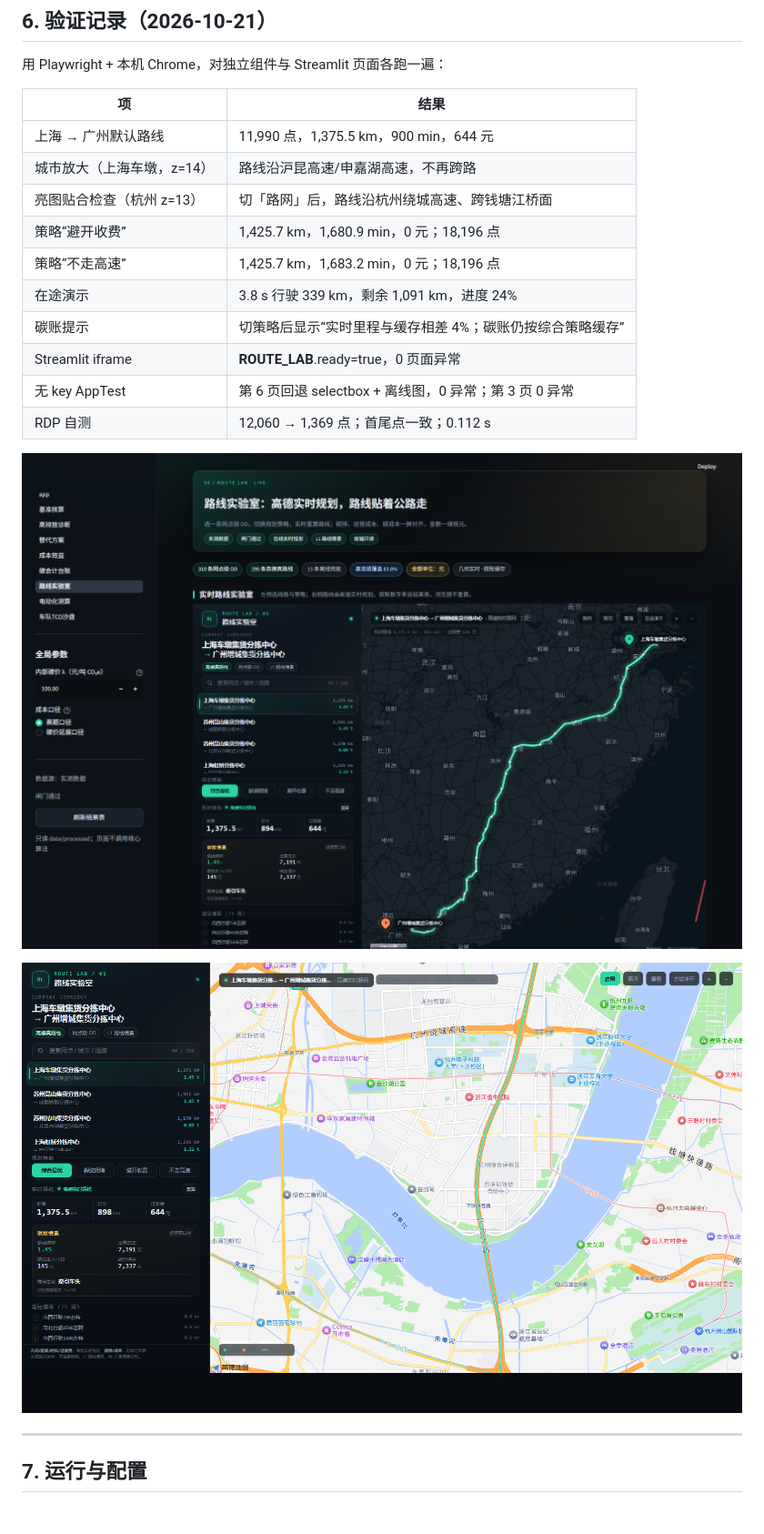
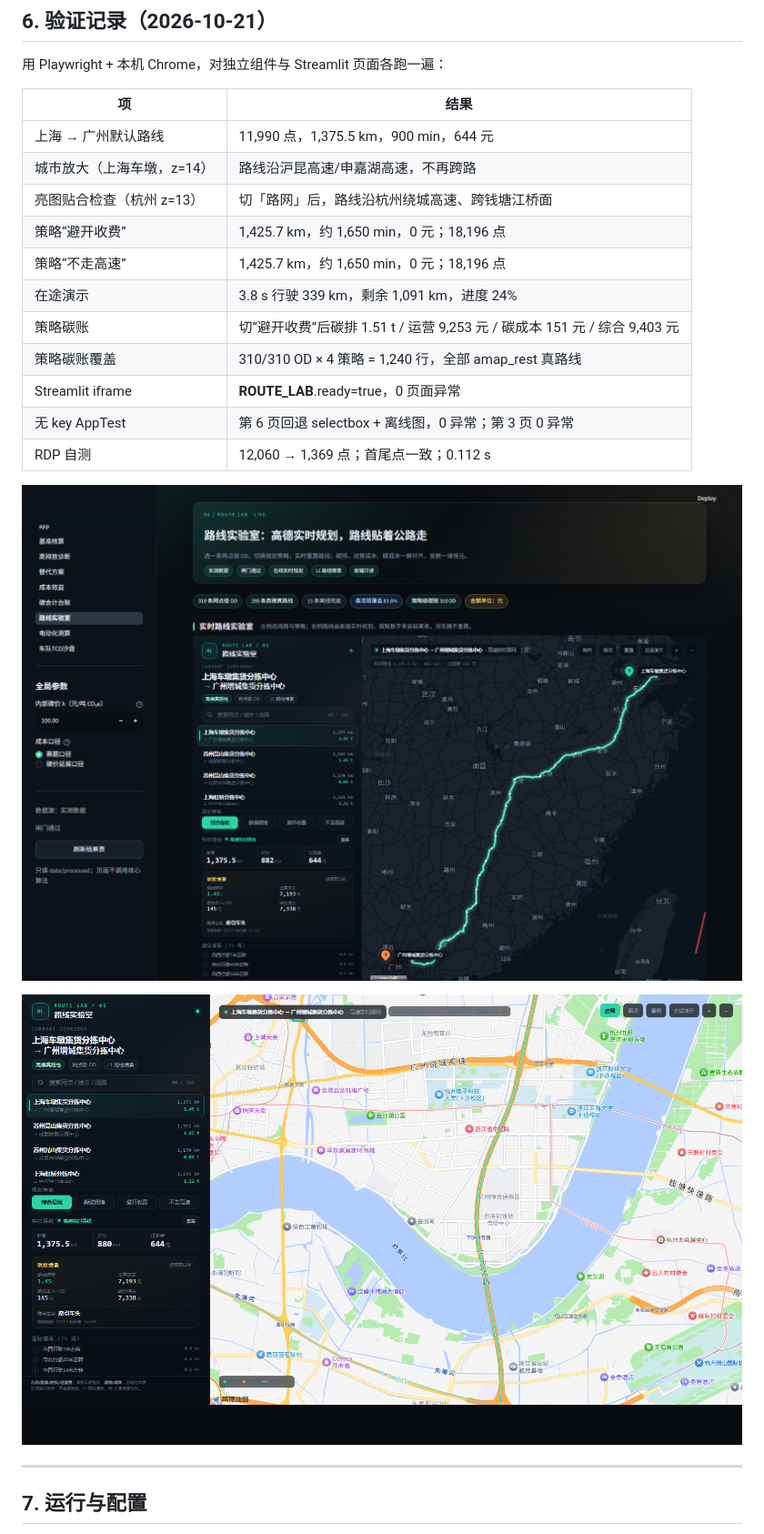
Before and after one commit to Zhouyx-0123/2027-challenge-cup, a Markdown page: docs/28_路线实验室_动态路线与视觉升级.md, the part around the change printed below. Shown: that part at 91% size. Drawn GitHub-style; pictures changed too: docs/assets/route_lab/city_roads.png, docs/assets/route_lab/overview.png.

```diff
--- a/docs/28_路线实验室_动态路线与视觉升级.md
+++ b/docs/28_路线实验室_动态路线与视觉升级.md
@@ -149,10 +155,11 @@ docs/23 的“零 API”约束的是**路线预取与业务结果表**，防的
 | 上海 → 广州默认路线 | 11,990 点，1,375.5 km，900 min，644 元 |
 | 城市放大（上海车墩，z=14） | 路线沿沪昆高速/申嘉湖高速，不再跨路 |
 | 亮图贴合检查（杭州 z=13） | 切「路网」后，路线沿杭州绕城高速、跨钱塘江桥面 |
-| 策略“避开收费” | 1,425.7 km，1,680.9 min，0 元；18,196 点 |
-| 策略“不走高速” | 1,425.7 km，1,683.2 min，0 元；18,196 点 |
+| 策略“避开收费” | 1,425.7 km，约 1,650 min，0 元；18,196 点 |
+| 策略“不走高速” | 1,425.7 km，约 1,650 min，0 元；18,196 点 |
 | 在途演示 | 3.8 s 行驶 339 km，剩余 1,091 km，进度 24% |
-| 碳账提示 | 切策略后显示“实时里程与缓存相差 4%；碳账仍按综合策略缓存” |
+| 策略碳账 | 切“避开收费”后碳排 1.51 t / 运营 9,253 元 / 碳成本 151 元 / 综合 9,403 元 |
+| 策略碳账覆盖 | 310/310 OD × 4 策略 = 1,240 行，全部 amap_rest 真路线 |
 | Streamlit iframe | __ROUTE_LAB__.ready=true，0 页面异常 |
 | 无 key AppTest | 第 6 页回退 selectbox + 离线图，0 异常；第 3 页 0 异常 |
 | RDP 自测 | 12,060 → 1,369 点；首尾点一致；0.112 s |
```
Also changed, not shown: other parts of docs/28_路线实验室_动态路线与视觉升级.md (+81 -8 lines), README.md (+7 -6 lines), docs/26_高德嵌入实施记录_20261020.md (+1 -0 lines), docs/assets/route_lab/strategy_carbon.png (added), 10 other files.
